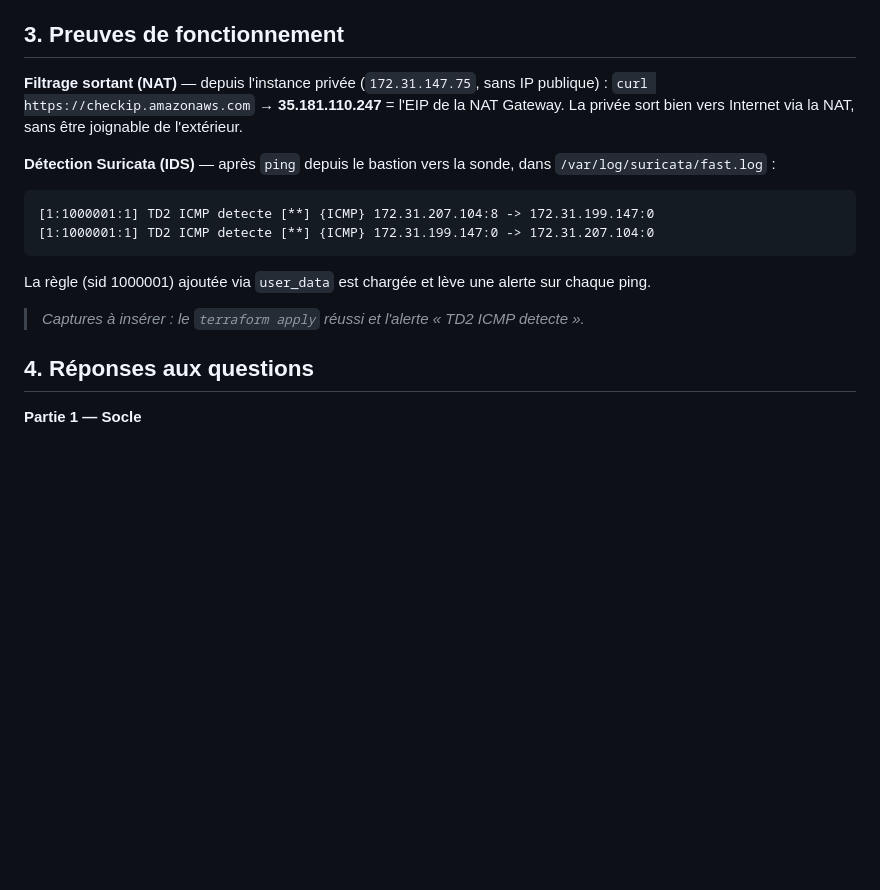
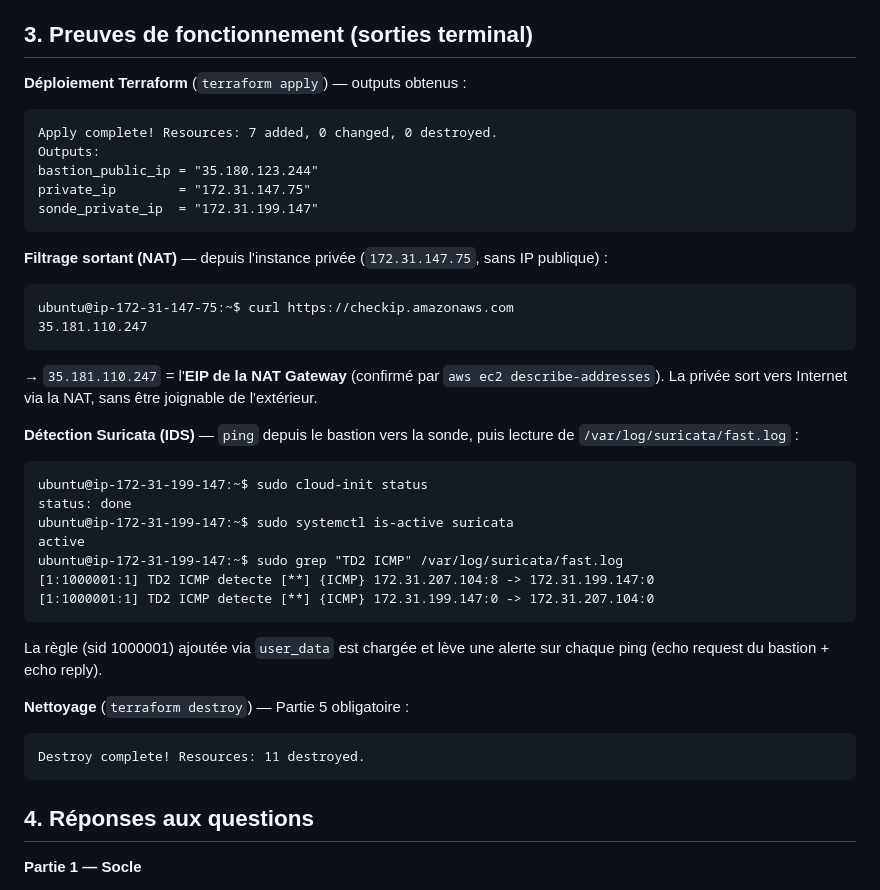
Before and after one commit to yokozuna47/aws-cli-v1, a Markdown page: td2-terraform/COMPTE-RENDU-TD2-terraform.md, the part around the change. Drawn GitHub-style; blank space fills up the shorter version.

Commit message:
TD2: compte rendu avec preuves (sorties terminal apply/NAT/Suricata/destroy)

````diff
--- a/td2-terraform/COMPTE-RENDU-TD2-terraform.md
+++ b/td2-terraform/COMPTE-RENDU-TD2-terraform.md
@@ -39,21 +39,46 @@
 - **egress.tf** — sous-réseau privé, Elastic IP, **NAT Gateway** (dans le public), route table privée `0.0.0.0/0 → NAT`, SG privé (SSH depuis bastion), instance privée (sans IP publique).
 - **suricata.tf** — SG sonde (SSH + ICMP depuis bastion) + instance sonde avec **`user_data`** installant Suricata et la règle d'alerte ICMP.
 
-## 3. Preuves de fonctionnement
+## 3. Preuves de fonctionnement (sorties terminal)
+
+**Déploiement Terraform** (`terraform apply`) — outputs obtenus :
+
+```
+Apply complete! Resources: 7 added, 0 changed, 0 destroyed.
+Outputs:
+bastion_public_ip = "35.180.123.244"
+private_ip        = "172.31.147.75"
+sonde_private_ip  = "172.31.199.147"
+```
 
 **Filtrage sortant (NAT)** — depuis l'instance privée (`172.31.147.75`, sans IP publique) :
-`curl https://checkip.amazonaws.com` → **35.181.110.247** = l'EIP de la NAT Gateway. La privée sort bien vers Internet via la NAT, sans être joignable de l'extérieur.
-
-**Détection Suricata (IDS)** — après `ping` depuis le bastion vers la sonde, dans `/var/log/suricata/fast.log` :
 
 ```
+ubuntu@ip-172-31-147-75:~$ curl https://checkip.amazonaws.com
+35.181.110.247
+```
+
+→ `35.181.110.247` = l'**EIP de la NAT Gateway** (confirmé par `aws ec2 describe-addresses`). La privée sort vers Internet via la NAT, sans être joignable de l'extérieur.
+
+**Détection Suricata (IDS)** — `ping` depuis le bastion vers la sonde, puis lecture de `/var/log/suricata/fast.log` :
+
+```
+ubuntu@ip-172-31-199-147:~$ sudo cloud-init status
+status: done
+ubuntu@ip-172-31-199-147:~$ sudo systemctl is-active suricata
+active
+ubuntu@ip-172-31-199-147:~$ sudo grep "TD2 ICMP" /var/log/suricata/fast.log
 [1:1000001:1] TD2 ICMP detecte [**] {ICMP} 172.31.207.104:8 -> 172.31.199.147:0
 [1:1000001:1] TD2 ICMP detecte [**] {ICMP} 172.31.199.147:0 -> 172.31.207.104:0
 ```
 
-La règle (sid 1000001) ajoutée via `user_data` est chargée et lève une alerte sur chaque ping.
+La règle (sid 1000001) ajoutée via `user_data` est chargée et lève une alerte sur chaque ping (echo request du bastion + echo reply).
 
-> _Captures à insérer : le `terraform apply` réussi et l'alerte « TD2 ICMP detecte »._
+**Nettoyage** (`terraform destroy`) — Partie 5 obligatoire :
+
+```
+Destroy complete! Resources: 11 destroyed.
+```
 
 ## 4. Réponses aux questions
 
````
